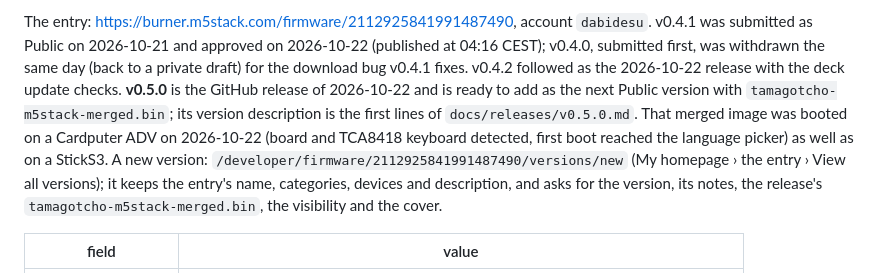
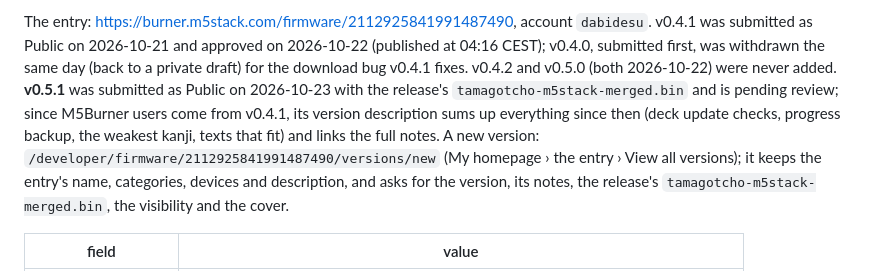
Before and after one commit to dcarnicer/tamagotcho, a Markdown page: docs/m5burner.md, the part around the change. GitHub-like rendering.

Commit message:
docs: v0.5.1 on M5Burner, pending review
v0.5.1 is the first version on M5Burner after v0.4.1; v0.4.2 and v0.5.0 were never added there, so its version description sums up everything since v0.4.1. The roadmap's release log no longer says those two are pending.

Co-Authored-By: Claude Opus 5.5 <noreply@anthropic.com>

```diff
--- a/docs/m5burner.md
+++ b/docs/m5burner.md
@@ -12,13 +12,12 @@ The entry: <https://burner.m5stack.com/firmware/2112925841991487490>, account
 `dabidesu`. v0.4.1 was submitted as Public on 2026-10-21 and approved on
 2026-10-22 (published at 04:16 CEST); v0.4.0, submitted first, was withdrawn
 the same day (back to a private draft) for the download bug v0.4.1 fixes.
-v0.4.2 followed as the 2026-10-22 release with the deck update checks.
-**v0.5.0** is the GitHub release of 2026-10-22 and is ready to add as the next
-Public version with `tamagotcho-m5stack-merged.bin`; its version description
-is the first lines of `docs/releases/v0.5.0.md`. That merged image was booted
-on a Cardputer ADV on 2026-10-22 (board and TCA8418 keyboard detected, first
-boot reached the language picker) as well as on a StickS3. A new
-version: `/developer/firmware/2112925841991487490/versions/new`
+v0.4.2 and v0.5.0 (both 2026-10-22) were never added. **v0.5.1** was
+submitted as Public on 2026-10-23 with the release's
+`tamagotcho-m5stack-merged.bin` and is pending review; since M5Burner users
+come from v0.4.1, its version description sums up everything since then
+(deck update checks, progress backup, the weakest kanji, texts that fit) and
+links the full notes. A new version: `/developer/firmware/2112925841991487490/versions/new`
 (My homepage › the entry › View all versions); it keeps the entry's name,
 categories, devices and description, and asks for the version, its notes,
 the release's `tamagotcho-m5stack-merged.bin`, the visibility and the cover.
```
Also changed, not shown: docs/roadmap.md (+4 -3 lines).
